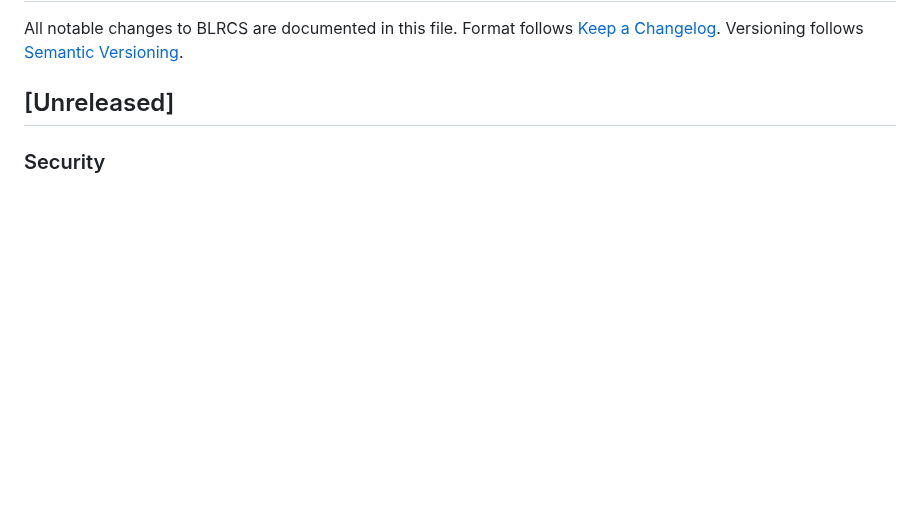
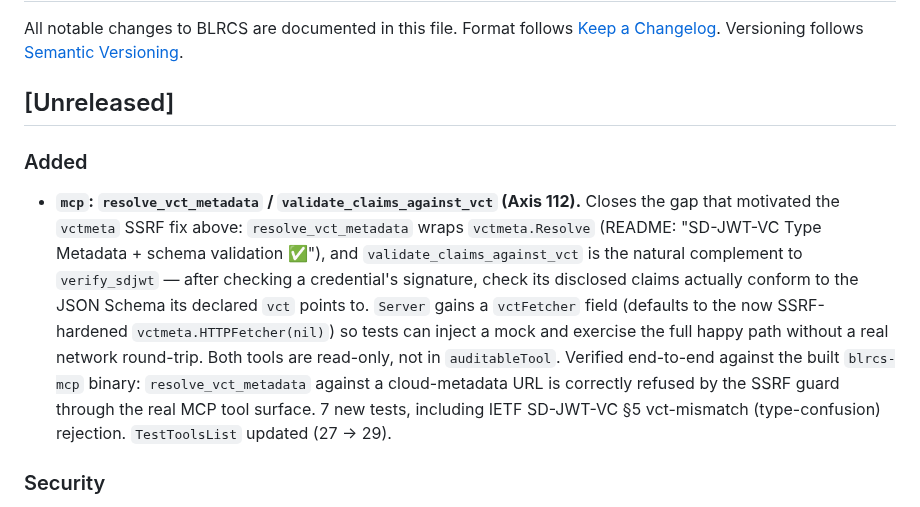
Before and after one commit to shizukutanaka/BLNCS, a Markdown page: blrcs/CHANGELOG.md, the part around the change. GitHub-like rendering; blank space fills up the shorter version.

Commit message:
docs(CHANGELOG): record Axis 112 vctmeta MCP tools
Co-Authored-By: Claude Sonnet 5 <noreply@anthropic.com>
Claude-Session: https://claude.ai/code/session_01Wqro1c11kHdta47zUKUr2h

```diff
--- a/blrcs/CHANGELOG.md
+++ b/blrcs/CHANGELOG.md
@@ -5,6 +5,23 @@ Format follows [Keep a Changelog](https://keepachangelog.com/).
 Versioning follows [Semantic Versioning](https://semver.org/).
 
 ## [Unreleased]
+
+### Added
+- **`mcp`: `resolve_vct_metadata` / `validate_claims_against_vct` (Axis
+  112).** Closes the gap that motivated the `vctmeta` SSRF fix above:
+  `resolve_vct_metadata` wraps `vctmeta.Resolve` (README: "SD-JWT-VC Type
+  Metadata + schema validation ✅"), and `validate_claims_against_vct` is
+  the natural complement to `verify_sdjwt` — after checking a credential's
+  signature, check its disclosed claims actually conform to the JSON
+  Schema its declared `vct` points to. `Server` gains a `vctFetcher` field
+  (defaults to the now SSRF-hardened `vctmeta.HTTPFetcher(nil)`) so tests
+  can inject a mock and exercise the full happy path without a real
+  network round-trip. Both tools are read-only, not in `auditableTool`.
+  Verified end-to-end against the built `blrcs-mcp` binary:
+  `resolve_vct_metadata` against a cloud-metadata URL is correctly refused
+  by the SSRF guard through the real MCP tool surface. 7 new tests,
+  including IETF SD-JWT-VC §5 vct-mismatch (type-confusion) rejection.
+  `TestToolsList` updated (27 → 29).
 
 ### Security
 - **`vctmeta`: SSRF via direct type-metadata resolution to private/loopback/
```
